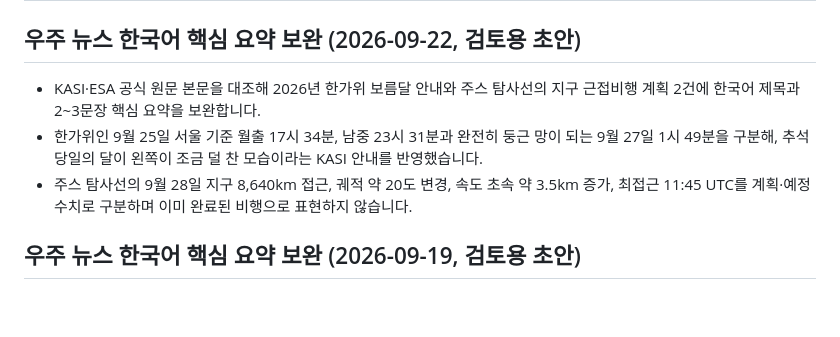
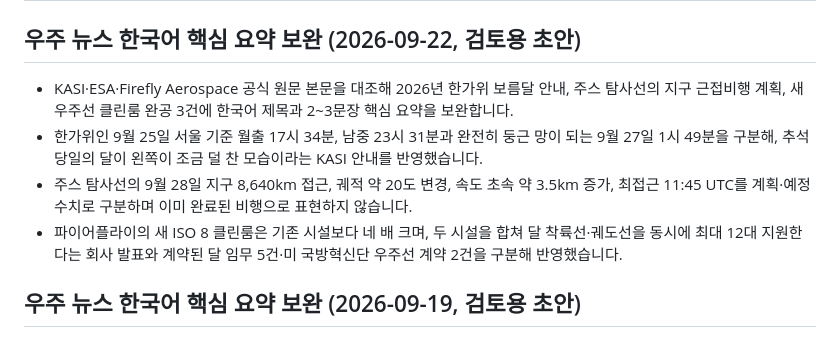
Before and after one commit to kjw6716-afk/orbithere, a Markdown page: PROJECT_STATUS.md, the part around the change. Drawn GitHub-style; blank space fills up the shorter version.

Commit message:
docs: update news brief status

```diff
--- a/PROJECT_STATUS.md
+++ b/PROJECT_STATUS.md
@@ -2,9 +2,10 @@
 
 ## 우주 뉴스 한국어 핵심 요약 보완 (2026-09-22, 검토용 초안)
 
-- KASI·ESA 공식 원문 본문을 대조해 2026년 한가위 보름달 안내와 주스 탐사선의 지구 근접비행 계획 2건에 한국어 제목과 2~3문장 핵심 요약을 보완합니다.
+- KASI·ESA·Firefly Aerospace 공식 원문 본문을 대조해 2026년 한가위 보름달 안내, 주스 탐사선의 지구 근접비행 계획, 새 우주선 클린룸 완공 3건에 한국어 제목과 2~3문장 핵심 요약을 보완합니다.
 - 한가위인 9월 25일 서울 기준 월출 17시 34분, 남중 23시 31분과 완전히 둥근 망이 되는 9월 27일 1시 49분을 구분해, 추석 당일의 달이 왼쪽이 조금 덜 찬 모습이라는 KASI 안내를 반영했습니다.
 - 주스 탐사선의 9월 28일 지구 8,640km 접근, 궤적 약 20도 변경, 속도 초속 약 3.5km 증가, 최접근 11:45 UTC를 계획·예정 수치로 구분하며 이미 완료된 비행으로 표현하지 않습니다.
+- 파이어플라이의 새 ISO 8 클린룸은 기존 시설보다 네 배 크며, 두 시설을 합쳐 달 착륙선·궤도선을 동시에 최대 12대 지원한다는 회사 발표와 계약된 달 임무 5건·미 국방혁신단 우주선 계약 2건을 구분해 반영했습니다.
 
 ## 우주 뉴스 한국어 핵심 요약 보완 (2026-09-19, 검토용 초안)
 
```
